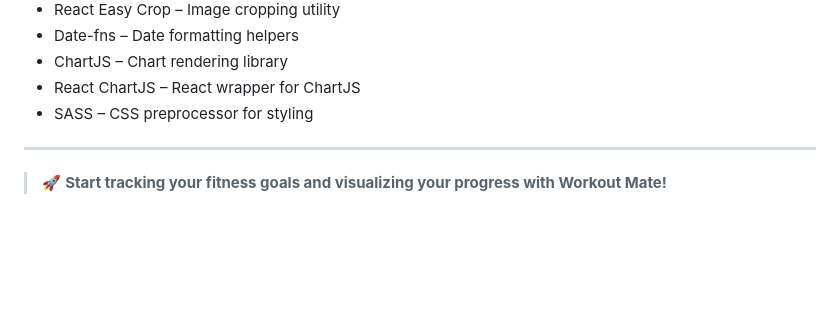
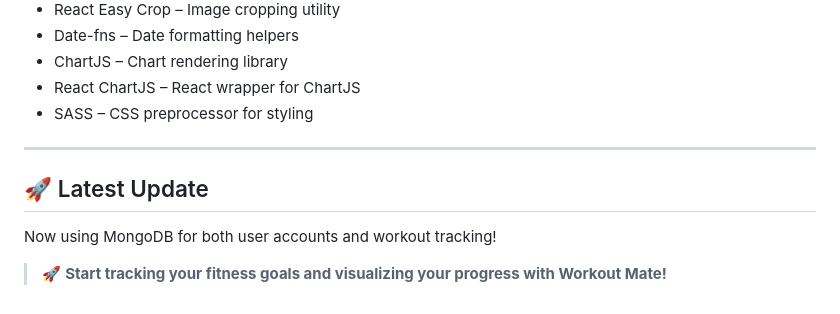
Before and after one commit to taviishii/WorkoutMate, a Markdown page: README.md, the part around the change. Drawn GitHub-style; blank space fills up the shorter version.

Commit message:
Update README: add note about MongoDB usage for both users and workouts

```diff
--- a/README.md
+++ b/README.md
@@ -228,4 +228,8 @@ const transporter = nodemailer.createTransport({
 
 ---
 
+## 🚀 Latest Update
+
+Now using MongoDB for both user accounts and workout tracking!
+
 > 🚀 **Start tracking your fitness goals and visualizing your progress with Workout Mate!**
```
